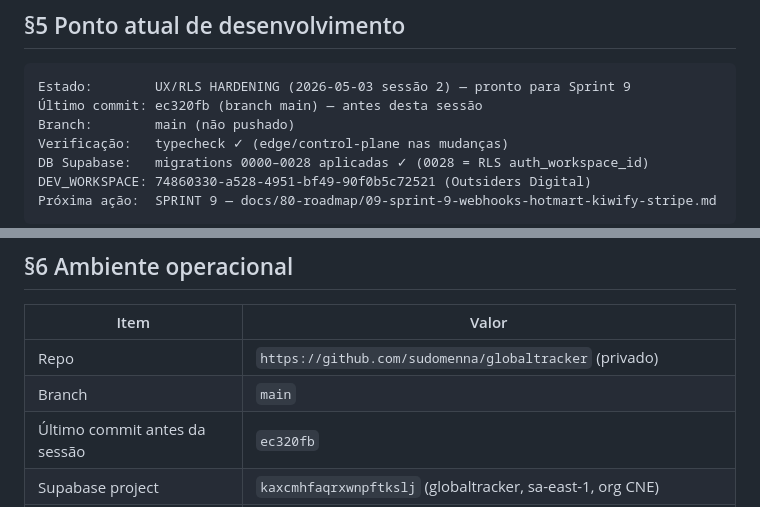
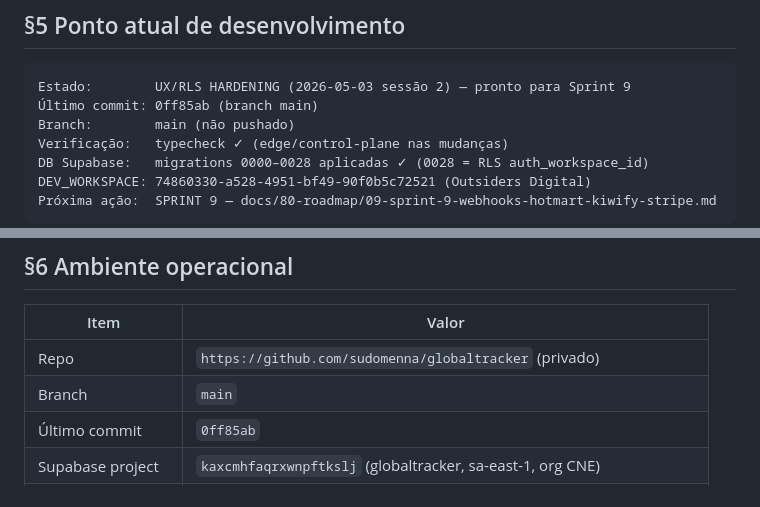
Before and after one commit to sudomenna/globaltracker, a Markdown page: MEMORY.md, 2 parts joined by grey strips. GitHub-like rendering.

Commit message:
chore: MEMORY.md — atualiza ponteiro de commit para 0ff85ab
Co-Authored-By: Claude Opus 4.7 (1M context) <noreply@anthropic.com>

````diff
--- a/MEMORY.md
+++ b/MEMORY.md
@@ -40,7 +40,7 @@
 
 ```
 Estado:        UX/RLS HARDENING (2026-05-03 sessão 2) — pronto para Sprint 9
-Último commit: ec320fb (branch main) — antes desta sessão
+Último commit: 0ff85ab (branch main)
 Branch:        main (não pushado)
 Verificação:   typecheck ✓ (edge/control-plane nas mudanças)
 DB Supabase:   migrations 0000–0028 aplicadas ✓ (0028 = RLS auth_workspace_id)
@@ -171,7 +171,7 @@ Próxima ação:  SPRINT 9 — docs/80-roadmap/09-sprint-9-webhooks-hotmart-kiwi
 |---|---|
 | Repo | `https://github.com/sudomenna/globaltracker` (privado) |
 | Branch | `main` |
-| Último commit antes da sessão | `ec320fb` |
+| Último commit | `0ff85ab` |
 | Supabase project | `kaxcmhfaqrxwnpftkslj` (globaltracker, sa-east-1, org CNE) |
 | Cloudflare account | `118836e4d3020f5666b2b8e5ddfdb222` (cursonovaeconomia@gmail.com) |
 | CF KV (prod) | `c92aa85488a44de6bdb5c68597881958` |
````
